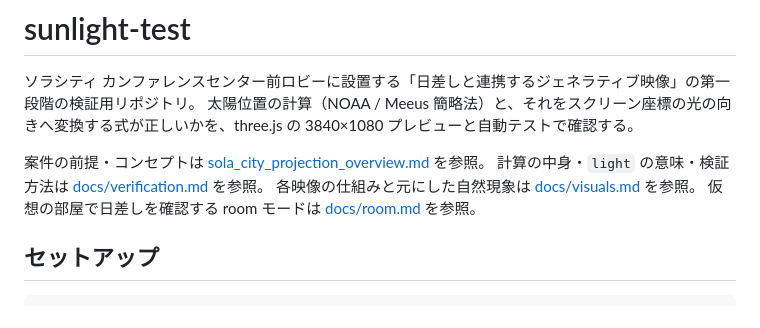
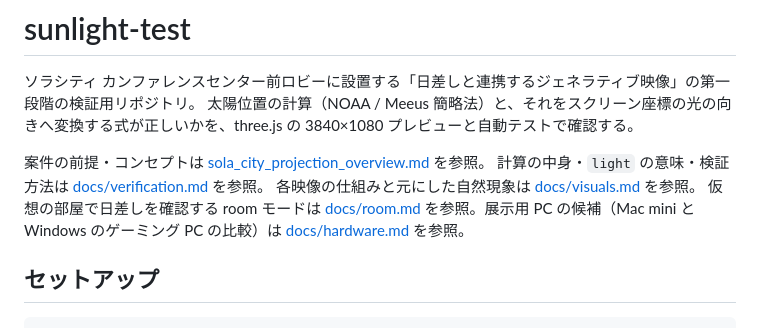
Before and after one commit to Hiroshi-Su/sunlight-test, a Markdown page: README.md, the part around the change. Rendered like a GitHub page.

Commit message:
docs/hardware.md：展示用 PC の選定（Mac mini M5 Pro と、同じ価格帯の Windows のゲーミング PC の比較）
Co-Authored-By: Claude Opus 5.5 <noreply@anthropic.com>

```diff
--- a/README.md
+++ b/README.md
@@ -6,7 +6,7 @@
 案件の前提・コンセプトは [sola_city_projection_overview.md](sola_city_projection_overview.md) を参照。
 計算の中身・`light` の意味・検証方法は [docs/verification.md](docs/verification.md) を参照。
 各映像の仕組みと元にした自然現象は [docs/visuals.md](docs/visuals.md) を参照。
-仮想の部屋で日差しを確認する room モードは [docs/room.md](docs/room.md) を参照。
+仮想の部屋で日差しを確認する room モードは [docs/room.md](docs/room.md) を参照。展示用 PC の候補（Mac mini と Windows のゲーミング PC の比較）は [docs/hardware.md](docs/hardware.md) を参照。
 
 ## セットアップ
 
```
Also changed, not shown: docs/hardware.md (added, +162 -0 lines).
